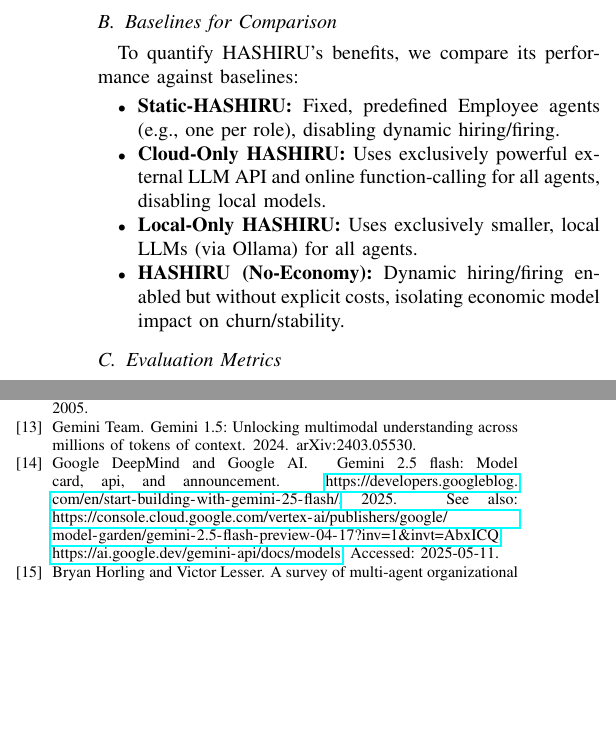
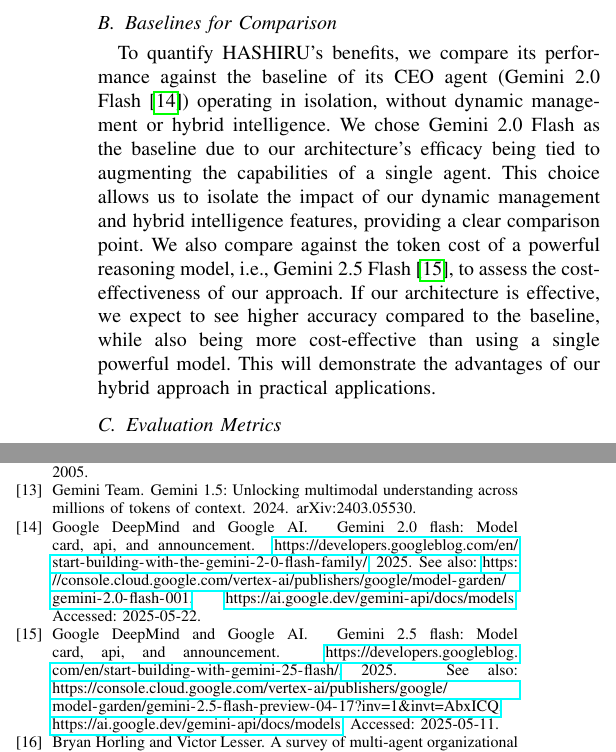
Before and after one commit to HASHIRU-AI/HASHIRUBench, a LaTeX paper (paper/conference_101719.tex, which reads paper/references.bib): two parts of the columns of page 5 of 8, joined at a grey line, cut so that both start at the same text, the shorter picture padded with empty space. Compiled offline with pdfLaTeX; a missing font is replaced by an installed copy or a similar font; a LaTeX package or settings file that is missing is left out.

Commit message:
Update conference paper: refine hybrid intelligence and resource management sections, and add Gemini 2.0 Flash reference

```diff
--- a/paper/conference_101719.tex
+++ b/paper/conference_101719.tex
@@ -235,13 +234,10 @@
 
 \subsection{Baselines for Comparison}
 \label{subsec:baselines}
-To quantify HASHIRU's benefits, we compare its performance against baselines:
-\begin{itemize}
-    \item \textbf{Static-HASHIRU:} Fixed, predefined Employee agents (e.g., one per role), disabling dynamic hiring/firing.
-    \item \textbf{Cloud-Only HASHIRU:} Uses exclusively powerful external LLM API and online function-calling for all agents, disabling local models.
-    \item \textbf{Local-Only HASHIRU:} Uses exclusively smaller, local LLMs (via Ollama) for all agents.
-    \item \textbf{HASHIRU (No-Economy):} Dynamic hiring/firing enabled but without explicit costs, isolating economic model impact on churn/stability.
-\end{itemize}
+To quantify HASHIRU's benefits, we compare its performance against the baseline of its CEO agent (Gemini 2.0 Flash~\cite{gemini20flash}) operating in isolation, without dynamic management or hybrid intelligence.
+We chose Gemini 2.0 Flash as the baseline due to our architecture's efficacy being tied to augmenting the capabilities of a single agent. This choice allows us to isolate the impact of our dynamic management and hybrid intelligence features, providing a clear comparison point.
+We also compare against the token cost of a powerful reasoning model, i.e., Gemini 2.5 Flash~\cite{gemini25flash}, to assess the cost-effectiveness of our approach.
+If our architecture is effective, we expect to see higher accuracy compared to the baseline, while also being more cost-effective than using a single powerful model. This will demonstrate the advantages of our hybrid approach in practical applications.
 
 \subsection{Evaluation Metrics}
 \label{subsec:metrics}
--- a/paper/references.bib
+++ b/paper/references.bib
@@ -38,6 +38,17 @@
     \url{https://console.cloud.google.com/vertex-ai/publishers/google/model-garden/gemini-2.5-flash-preview-04-17?inv=1&invt=AbxICQ},
     \url{https://ai.google.dev/gemini-api/docs/models}. Accessed: 2025-05-11}
 }
+
+@misc{gemini20flash,
+  title = {Gemini 2.0 Flash: Model Card, API, and Announcement},
+  author = {{Google DeepMind} and {Google AI}},
+  year = {2025},
+  howpublished = {\url{https://developers.googleblog.com/en/start-building-with-the-gemini-2-0-flash-family/}},
+  note = {See also:
+    \url{https://console.cloud.google.com/vertex-ai/publishers/google/model-garden/gemini-2.0-flash-001},
+    \url{https://ai.google.dev/gemini-api/docs/models}. Accessed: 2025-05-22}
+}
+
 
 
 @inproceedings{yao2022react,
```
Also changed, not shown: paper/conference_101719.pdf, paper/conference_101719.tex (17 more changed lines).
